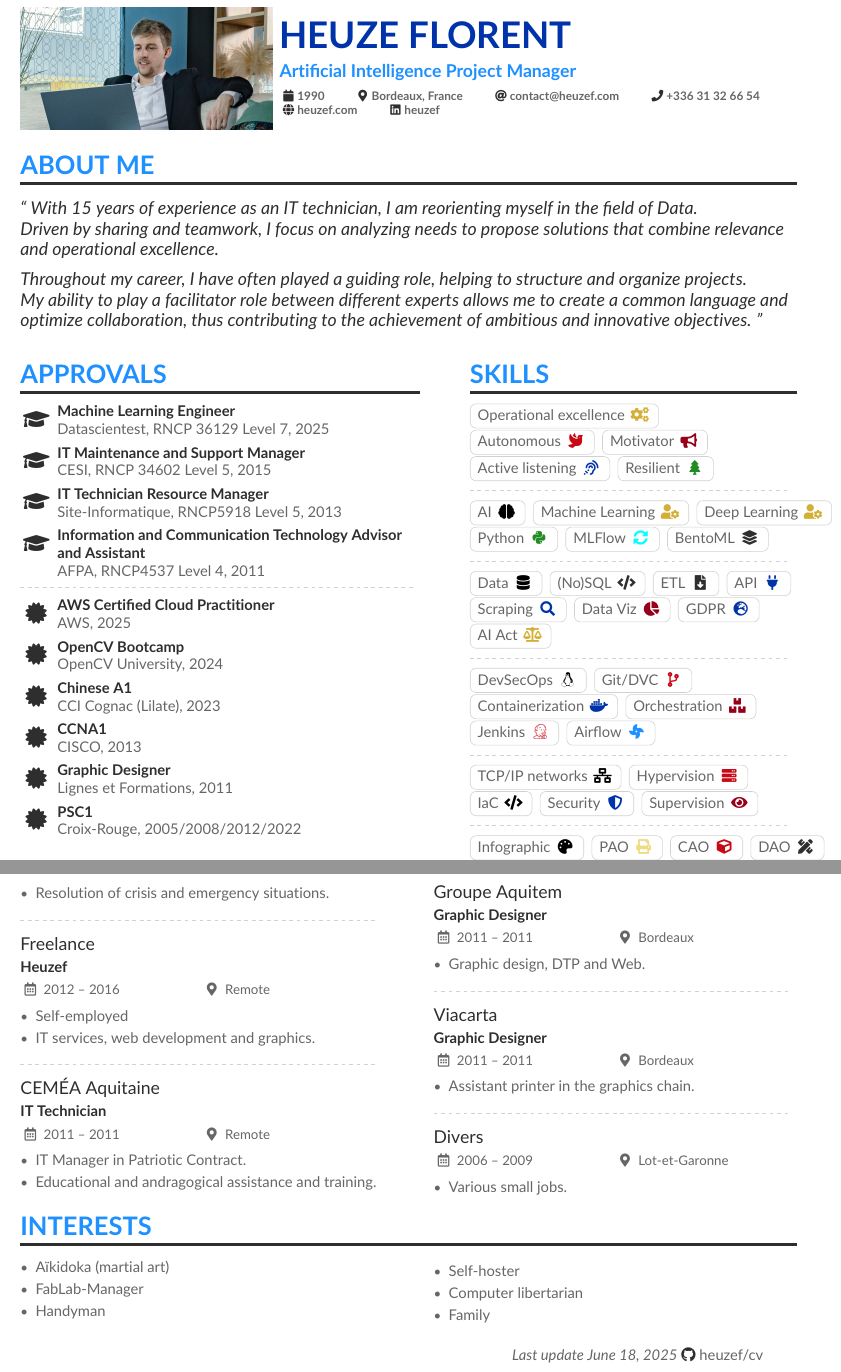
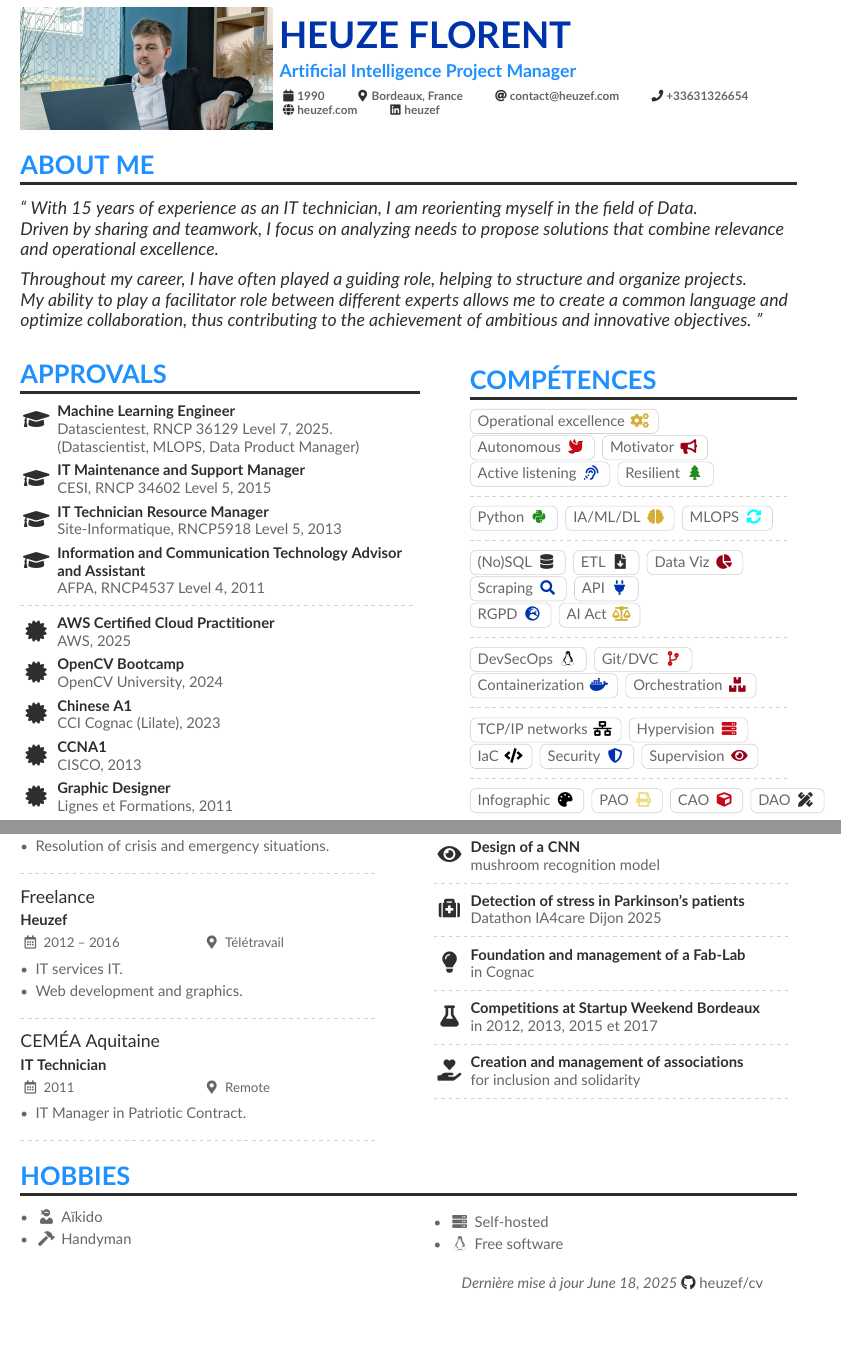
Before and after one commit to heuzef/cv, a LaTeX CV (en/heuzef_cv.tex): two parts of pages 1 and 3 of 3, joined at a grey line, cut so that both start at the same text, the shorter picture padded with empty space. Compiled offline with pdfLaTeX.

Commit message:
Update EN version

```diff
--- a/en/heuzef_cv.tex
+++ b/en/heuzef_cv.tex
@@ -64,7 +64,7 @@
   \printinfo{\faCalendar}{1990}
   \location{Bordeaux, France}
   \email{contact@heuzef.com}
-  \phone{+336 31 32 66 54}
+  \phone{+33631326654}
   \homepage{heuzef.com}
   \linkedin{heuzef}
   %\github{heuzef}
@@ -94,9 +94,10 @@ My ability to play a facilitator role between different experts allows me to cre
 
 \begin{paracol}{2}
 
-\cvsection{Approvals}
+  \cvsection{Approvals}
 
-\cvachievement{\faGraduationCap}{Machine Learning Engineer}{Datascientest, RNCP 36129 Level 7, 2025}
+\cvachievement{\faGraduationCap}{Machine Learning Engineer}{Datascientest, RNCP 36129 Level 7, 2025.\linebreak
+(Datascientist, MLOPS, Data Product Manager)}
 
 \cvachievement{\faGraduationCap}{IT Maintenance and Support Manager}{CESI, RNCP 34602 Level 5, 2015}
 
@@ -116,8 +117,6 @@ My ability to play a facilitator role between different experts allows me to cre
 
 \cvachievement{\faCertificate}{Graphic Designer}{Lignes et Formations, 2011}
 
-\cvachievement{\faCertificate}{PSC1}{Croix-Rouge, 2005/2008/2012/2022}
-
 \cvsection{Languages}
 
 \cvachievement{\faFlag}{French}{Native}
@@ -132,7 +131,7 @@ My ability to play a facilitator role between different experts allows me to cre
 
 \switchcolumn
 
-\cvsection{Skills}
+\cvsection{Compétences}
 
 \cvtag{Operational excellence {\color{GoldenMetallic}\faCogs}}\\
 \cvtag{Autonomous {\color{EngineeringOrange}\faDove}}
@@ -142,22 +141,20 @@ My ability to play a facilitator role between different experts allows me to cre
 \\
 \divider
 
-\cvtag{AI {\color{black}\faBrain}}
-\cvtag{Machine Learning {\color{GoldenMetallic}\faUserCog}}
-\cvtag{Deep Learning {\color{GoldenMetallic}\faUserCog}}\\
 \cvtag{Python {\color{ForestGreen}\faPython}}
-\cvtag{MLFlow {\color{cyan}\faSync*}}
-\cvtag{BentoML {\color{SlateGrey}\faLayerGroup}}
+\cvtag{IA/ML/DL {\color{GoldenMetallic}\faBrain}}
+\cvtag{MLOPS {\color{cyan}\faSync*}}
 \\
 \divider
 
-\cvtag{Data {\color{black}\faDatabase}}
-\cvtag{(No)SQL {\color{SlateGrey}\faCode}}
+\cvtag{(No)SQL {\color{SlateGrey}\faDatabase}}
 \cvtag{ETL {\color{SlateGrey}\faFileDownload}}
+\cvtag{Data Viz {\color{Carmine}\faChartPie}}
+\\
+\cvtag{Scraping {\color{EgyptianBlue}\faSearch}}
 \cvtag{API {\color{EgyptianBlue}\faPlug}}
-\cvtag{Scraping {\color{EgyptianBlue}\faSearch}}
-\cvtag{Data Viz {\color{Carmine}\faChartPie}}
-\cvtag{GDPR {\color{EgyptianBlue}\faGlobeEurope}}
+\\
+\cvtag{RGPD {\color{EgyptianBlue}\faGlobeEurope}}
 \cvtag{AI Act {\color{GoldenMetallic}\faBalanceScale}}
 \\
 \divider
@@ -165,9 +162,7 @@ My ability to play a facilitator role between different experts allows me to cre
 \cvtag{DevSecOps {\color{black}\faLinux}}
 \cvtag{Git/DVC {\color{EngineeringOrange}\faCodeBranch}}\\
 \cvtag{Containerization {\color{EgyptianBlue}\faDocker}}
-\cvtag{Orchestration {\color{Carmine}\faBoxes}}\\
-\cvtag{Jenkins {\color{EngineeringOrange}\faJenkins}}
-\cvtag{Airflow {\color{DodgerBlue}\faFan}}
+\cvtag{Orchestration {\color{Carmine}\faBoxes}}
 \\
 \divider
 
@@ -224,21 +222,18 @@ My ability to play a facilitator role between different experts allows me to cre
 \item Functional analysis of needs and RCA analyses.
 \item Support for teams.
 \item Resolution of crisis and emergency situations.
-
 \end{itemize}
 
 \divider
 
-\cvevent{Freelance}{Heuzef}{2012 -- 2016}{Remote}
+\cvevent{Freelance}{Heuzef}{2012 -- 2016}{Télétravail}
 \begin{itemize}
-\item Self-employed
-\item IT services, web development and graphics.
+\item IT services IT.
+\item Web development and graphics.
 \end{itemize}
 
 \divider
 
-\cvevent{CEMÉA Aquitaine}{IT Technician}{2011 -- 2011}{Remote}
+\cvevent{CEMÉA Aquitaine}{IT Technician}{2011}{Remote}
 \begin{itemize}
-\item IT Manager in Patriotic Contract.
-\item Educational and andragogical assistance and training.
-\end{itemize}
+ \item IT Manager in Patriotic Contract.
@@ -260,40 +252,49 @@ My ability to play a facilitator role between different experts allows me to cre
 
 \divider
 
-\cvevent{Groupe Aquitem}{Graphic Designer}{2011 -- 2011}{Bordeaux}
-\begin{itemize}
-\item Graphic design, DTP and Web.
-\end{itemize}
+\cvsection{Projects}
+
+\cvachievement{\faChartLine}{Improvement of the Cartofriches system}{on behalf of french ministry}
 
 \divider
 
-\cvevent{Viacarta}{Graphic Designer}{2011 -- 2011}{Bordeaux}
-\begin{itemize}
-\item Assistant printer in the graphics chain.
-\end{itemize}
+\cvachievement{\faCogs}{Production of an AI model}{for sports betting}
 
 \divider
 
-\cvevent{Divers}{}{2006 -- 2009}{Lot-et-Garonne}
-\begin{itemize}
-\item Various small jobs.
-\end{itemize}
+\cvachievement{\faEye}{Design of a CNN}{mushroom recognition model}
+
+\divider
+
+\cvachievement{\faMedkit}{Detection of stress in Parkinson's patients}{Datathon IA4care Dijon 2025}
+
+\divider
+
+\cvachievement{\faLightbulb}{Foundation and management of a Fab-Lab}{in Cognac}
+
+\divider
+
+\cvachievement{\faFlask}{Competitions at Startup Weekend Bordeaux}{in 2012, 2013, 2015 et 2017}
+
+\divider
+
+\cvachievement{\faHandHoldingHeart}{Creation and management of associations}{for inclusion and solidarity}
+
+\divider
 
 \end{paracol}
 
-\cvsection{Interests}
+\cvsection{Hobbies}
 
 \columnratio{0.5}
 \begin{paracol}{2}
 
 \begin{itemize}
-\item Aïkidoka (martial art)
-\item FabLab-Manager
-\item Handyman
+\item {\faUserNinja} Aïkido
+\item {\faHammer} Handyman
 \switchcolumn
-\item Self-hoster
-\item Computer libertarian
-\item Family
+\item {\faServer} Self-hosted
+\item {\faLinux} Free software
 \end{itemize}
 
 \end{paracol}
@@ -301,5 +302,5 @@ My ability to play a facilitator role between different experts allows me to cre
 \bigskip
 
 \raggedleft
-{\textit{Last update \today}}\github{heuzef/cv}
+{\textit{Dernière mise à jour \today}}\github{heuzef/cv}
 \end{document}
```
Also changed, not shown: en/heuzef_cv.min.pdf, en/heuzef_cv.tex (22 more changed lines), 1 other file.
